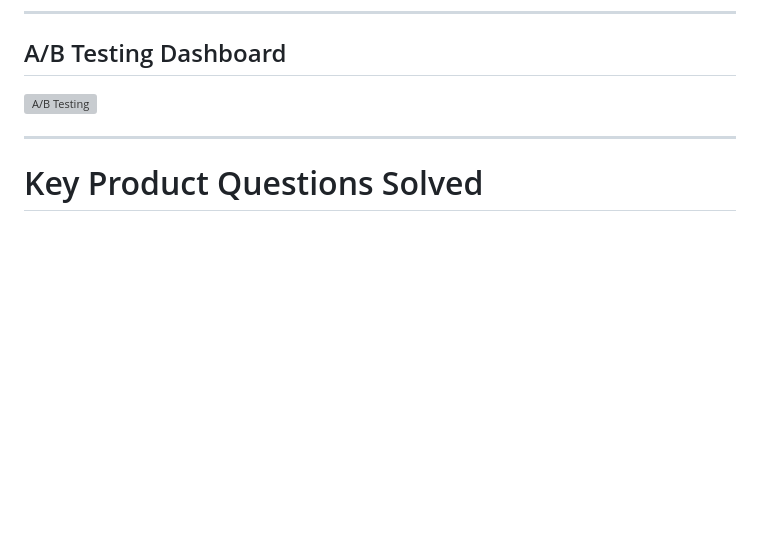
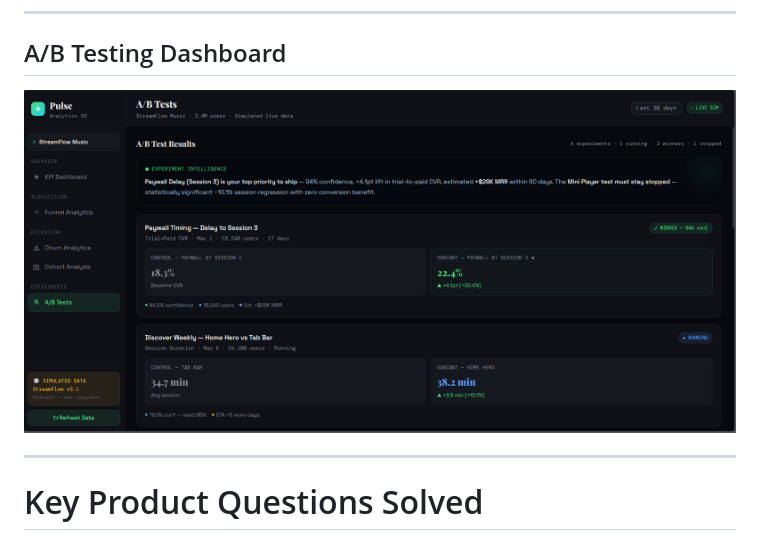
Before and after one commit to Sruthis26/Pulse-Product-Analytics-Dashboard, a Markdown page: README.md, the part around the change. Drawn GitHub-style; blank space fills up the shorter version; grey boxes are pictures that could not be loaded.

```diff
--- a/README.md
+++ b/README.md
@@ -158,7 +158,7 @@ This creates a realistic product analytics simulation environment.
 ---
 
 ## A/B Testing Dashboard
-![A/B Testing](ab-_testing.png)
+![A/B Testing](ab_testing.png)
 
 ---
 
```
